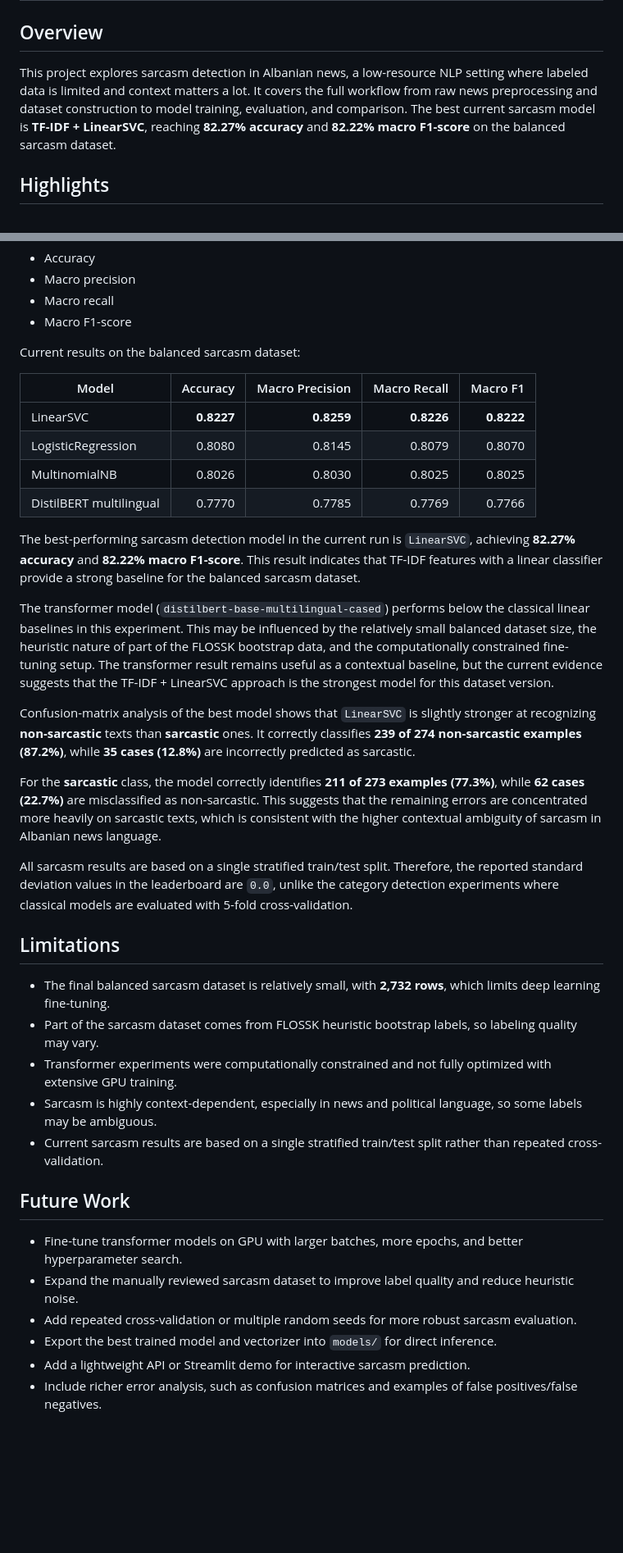
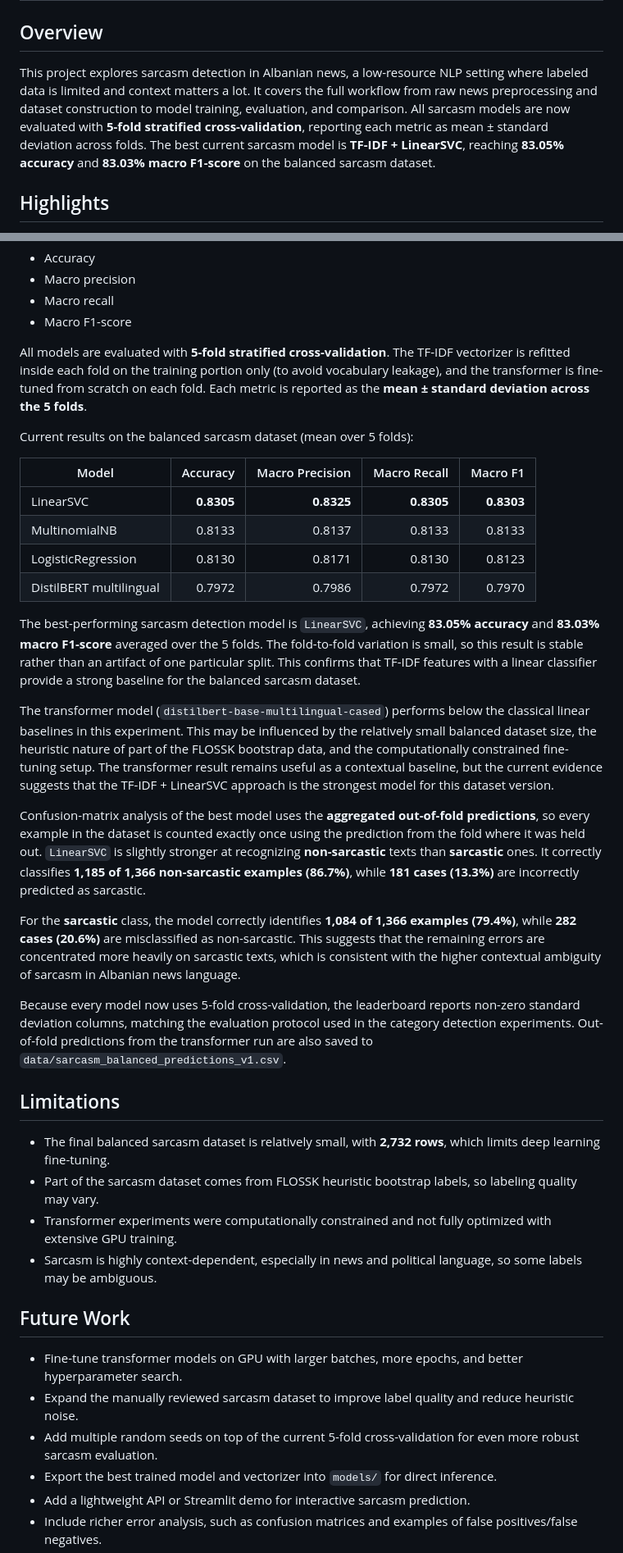
Before and after one commit to BleronaIdrizi/Sarcasm-Detection-Albanian-News-Dataset, a Markdown page: README.md, 2 parts joined by grey strips. Shown at 82% size. GitHub-like rendering; blank space fills up the shorter version.

Commit message:
docs: update README with cross-validated sarcasm results

```diff
--- a/README.md
+++ b/README.md
@@ -2,7 +2,7 @@
 
 ## Overview
 
-This project explores sarcasm detection in Albanian news, a low-resource NLP setting where labeled data is limited and context matters a lot. It covers the full workflow from raw news preprocessing and dataset construction to model training, evaluation, and comparison. The best current sarcasm model is **TF-IDF + LinearSVC**, reaching **82.27% accuracy** and **82.22% macro F1-score** on the balanced sarcasm dataset.
+This project explores sarcasm detection in Albanian news, a low-resource NLP setting where labeled data is limited and context matters a lot. It covers the full workflow from raw news preprocessing and dataset construction to model training, evaluation, and comparison. All sarcasm models are now evaluated with **5-fold stratified cross-validation**, reporting each metric as mean ± standard deviation across folds. The best current sarcasm model is **TF-IDF + LinearSVC**, reaching **83.05% accuracy** and **83.03% macro F1-score** on the balanced sarcasm dataset.
 
 ## Highlights
 
@@ -324,24 +324,26 @@ Metrics reported:
 - Macro recall
 - Macro F1-score
 
-Current results on the balanced sarcasm dataset:
+All models are evaluated with **5-fold stratified cross-validation**. The TF-IDF vectorizer is refitted inside each fold on the training portion only (to avoid vocabulary leakage), and the transformer is fine-tuned from scratch on each fold. Each metric is reported as the **mean ± standard deviation across the 5 folds**.
+
+Current results on the balanced sarcasm dataset (mean over 5 folds):
 
 | Model | Accuracy | Macro Precision | Macro Recall | Macro F1 |
 |-------|---------:|----------------:|-------------:|---------:|
-| LinearSVC | **0.8227** | **0.8259** | **0.8226** | **0.8222** |
-| LogisticRegression | 0.8080 | 0.8145 | 0.8079 | 0.8070 |
-| MultinomialNB | 0.8026 | 0.8030 | 0.8025 | 0.8025 |
-| DistilBERT multilingual | 0.7770 | 0.7785 | 0.7769 | 0.7766 |
+| LinearSVC | **0.8305** | **0.8325** | **0.8305** | **0.8303** |
+| MultinomialNB | 0.8133 | 0.8137 | 0.8133 | 0.8133 |
+| LogisticRegression | 0.8130 | 0.8171 | 0.8130 | 0.8123 |
+| DistilBERT multilingual | 0.7972 | 0.7986 | 0.7972 | 0.7970 |
 
-The best-performing sarcasm detection model in the current run is `LinearSVC`, achieving **82.27% accuracy** and **82.22% macro F1-score**. This result indicates that TF-IDF features with a linear classifier provide a strong baseline for the balanced sarcasm dataset.
+The best-performing sarcasm detection model is `LinearSVC`, achieving **83.05% accuracy** and **83.03% macro F1-score** averaged over the 5 folds. The fold-to-fold variation is small, so this result is stable rather than an artifact of one particular split. This confirms that TF-IDF features with a linear classifier provide a strong baseline for the balanced sarcasm dataset.
 
 The transformer model (`distilbert-base-multilingual-cased`) performs below the classical linear baselines in this experiment. This may be influenced by the relatively small balanced dataset size, the heuristic nature of part of the FLOSSK bootstrap data, and the computationally constrained fine-tuning setup. The transformer result remains useful as a contextual baseline, but the current evidence suggests that the TF-IDF + LinearSVC approach is the strongest model for this dataset version.
 
-Confusion-matrix analysis of the best model shows that `LinearSVC` is slightly stronger at recognizing **non-sarcastic** texts than **sarcastic** ones. It correctly classifies **239 of 274 non-sarcastic examples (87.2%)**, while **35 cases (12.8%)** are incorrectly predicted as sarcastic.
+Confusion-matrix analysis of the best model uses the **aggregated out-of-fold predictions**, so every example in the dataset is counted exactly once using the prediction from the fold where it was held out. `LinearSVC` is slightly stronger at recognizing **non-sarcastic** texts than **sarcastic** ones. It correctly classifies **1,185 of 1,366 non-sarcastic examples (86.7%)**, while **181 cases (13.3%)** are incorrectly predicted as sarcastic.
 
-For the **sarcastic** class, the model correctly identifies **211 of 273 examples (77.3%)**, while **62 cases (22.7%)** are misclassified as non-sarcastic. This suggests that the remaining errors are concentrated more heavily on sarcastic texts, which is consistent with the higher contextual ambiguity of sarcasm in Albanian news language.
+For the **sarcastic** class, the model correctly identifies **1,084 of 1,366 examples (79.4%)**, while **282 cases (20.6%)** are misclassified as non-sarcastic. This suggests that the remaining errors are concentrated more heavily on sarcastic texts, which is consistent with the higher contextual ambiguity of sarcasm in Albanian news language.
 
-All sarcasm results are based on a single stratified train/test split. Therefore, the reported standard deviation values in the leaderboard are `0.0`, unlike the category detection experiments where classical models are evaluated with 5-fold cross-validation.
+Because every model now uses 5-fold cross-validation, the leaderboard reports non-zero standard deviation columns, matching the evaluation protocol used in the category detection experiments. Out-of-fold predictions from the transformer run are also saved to `data/sarcasm_balanced_predictions_v1.csv`.
 
 ## Limitations
 
@@ -349,13 +351,12 @@ All sarcasm results are based on a single stratified train/test split. Therefore
 - Part of the sarcasm dataset comes from FLOSSK heuristic bootstrap labels, so labeling quality may vary.
 - Transformer experiments were computationally constrained and not fully optimized with extensive GPU training.
 - Sarcasm is highly context-dependent, especially in news and political language, so some labels may be ambiguous.
-- Current sarcasm results are based on a single stratified train/test split rather than repeated cross-validation.
 
 ## Future Work
 
 - Fine-tune transformer models on GPU with larger batches, more epochs, and better hyperparameter search.
 - Expand the manually reviewed sarcasm dataset to improve label quality and reduce heuristic noise.
-- Add repeated cross-validation or multiple random seeds for more robust sarcasm evaluation.
+- Add multiple random seeds on top of the current 5-fold cross-validation for even more robust sarcasm evaluation.
 - Export the best trained model and vectorizer into `models/` for direct inference.
 - Add a lightweight API or Streamlit demo for interactive sarcasm prediction.
 - Include richer error analysis, such as confusion matrices and examples of false positives/false negatives.
```
Also changed, not shown: other parts of README.md (+3 -3 lines).
